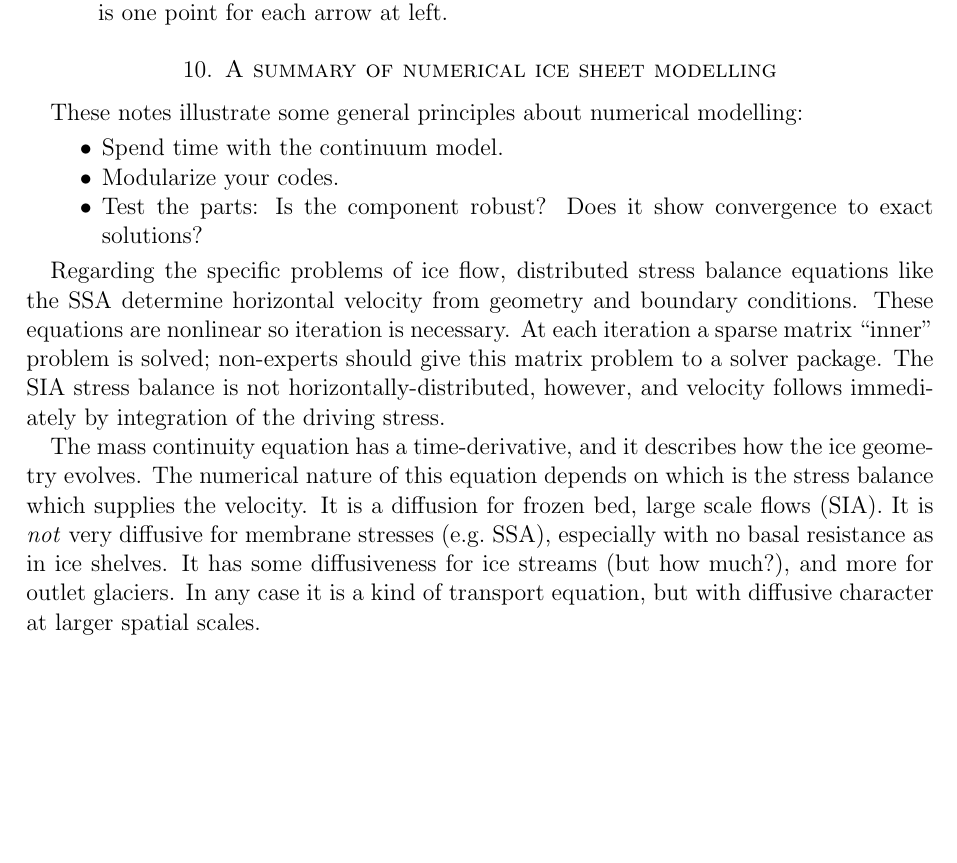
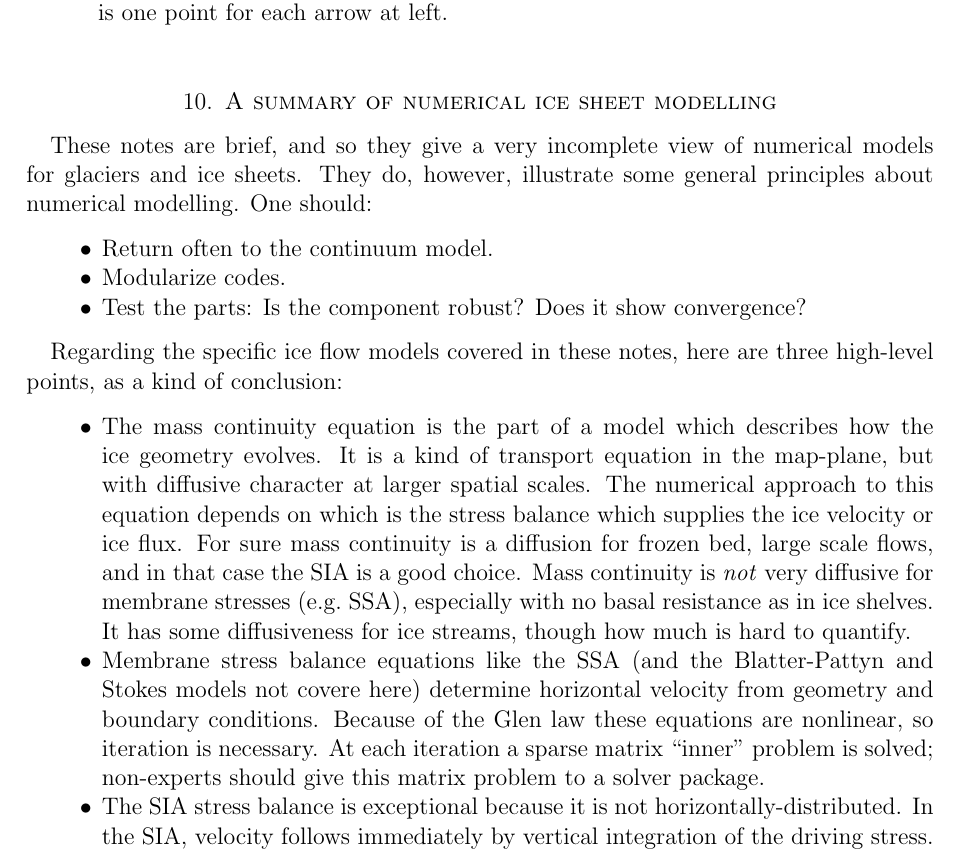
Before and after one commit to bueler/karthaus, a LaTeX paper (notes/notes.tex): part of page 27 of 31, cut so that both start at the same text, the shorter picture padded with empty space. Compiled offline with pdfLaTeX.

Commit message:
Revisions done in Conclusion and a bit of Notes.

```diff
--- a/notes/notes.tex
+++ b/notes/notes.tex
@@ -734,16 +734,20 @@ Nonetheless ``diagnostic'' (i.e.~fixed geometry) ice shelf modelling in two hori
 
 \section{A summary of numerical ice sheet modelling}
 
-These notes illustrate some general principles about numerical modelling:
+These notes are brief, and so they give a very incomplete view of numerical models for glaciers and ice sheets.  They do, however, illustrate some general principles about numerical modelling.  One should:
 \begin{itemize}
-\item Spend time with the continuum model.
-\item Modularize your codes.
-\item Test the parts: Is the component robust? Does it show convergence to exact solutions?
+\item Return often to the continuum model.
+\item Modularize codes.
+\item Test the parts: Is the component robust? Does it show convergence?
 \end{itemize}
 
-Regarding the specific problems of ice flow, distributed stress balance equations like the SSA determine horizontal velocity from geometry and boundary conditions.  These equations are nonlinear so iteration is necessary.  At each iteration a sparse matrix ``inner'' problem is solved; non-experts should give this matrix problem to a solver package.  The SIA stress balance is not horizontally-distributed, however, and velocity follows immediately by integration of the driving stress.
+Regarding the specific ice flow models covered in these notes, here are three high-level points, as a kind of conclusion:
+\begin{itemize}
+\item The mass continuity equation is the part of a model which describes how the ice geometry evolves.  It is a kind of transport equation in the map-plane, but with diffusive character at larger spatial scales.  The numerical approach to this equation depends on which is the stress balance which supplies the ice velocity or ice flux.  For sure mass continuity is a diffusion for frozen bed, large scale flows, and in that case the SIA is a good choice.  Mass continuity is \emph{not} very diffusive for membrane stresses (e.g.~SSA), especially with no basal resistance as in ice shelves.  It has some diffusiveness for ice streams, though how much is hard to quantify.
+\item Membrane stress balance equations like the SSA (and the Blatter-Pattyn and Stokes models not covere here) determine horizontal velocity from geometry and boundary conditions.  Because of the Glen law these equations are nonlinear, so iteration is necessary.  At each iteration a sparse matrix ``inner'' problem is solved; non-experts should give this matrix problem to a solver package.
+\item The SIA stress balance is exceptional because it is not horizontally-distributed.  In the SIA, velocity follows immediately by vertical integration of the driving stress.
+\end{itemize}
 
-The mass continuity equation has a time-derivative, and it describes how the ice geometry evolves.  The numerical nature of this equation depends on which is the stress balance which supplies the velocity.  It is a diffusion for frozen bed, large scale flows (SIA).  It is \emph{not} very diffusive for membrane stresses (e.g.~SSA), especially with no basal resistance as in ice shelves.  It has some diffusiveness for ice streams (but how much?), and more for outlet glaciers.  In any case it is a kind of transport equation, but with diffusive character at larger spatial scales.
 
 
 %\small
```
Also changed, not shown: notes/notes.tex (6 more changed lines).
